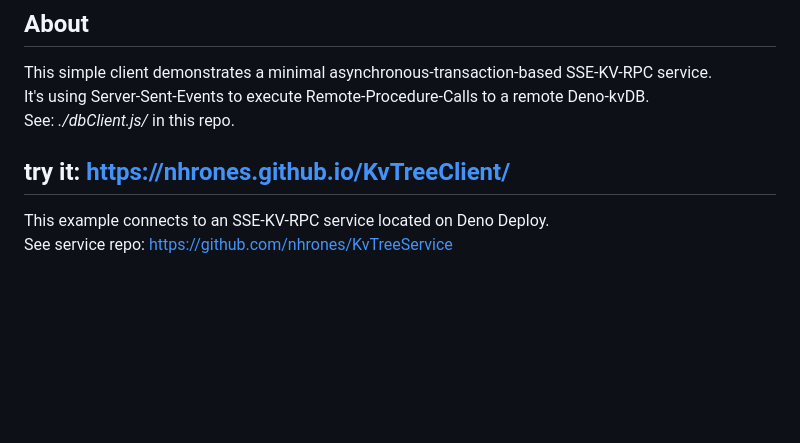
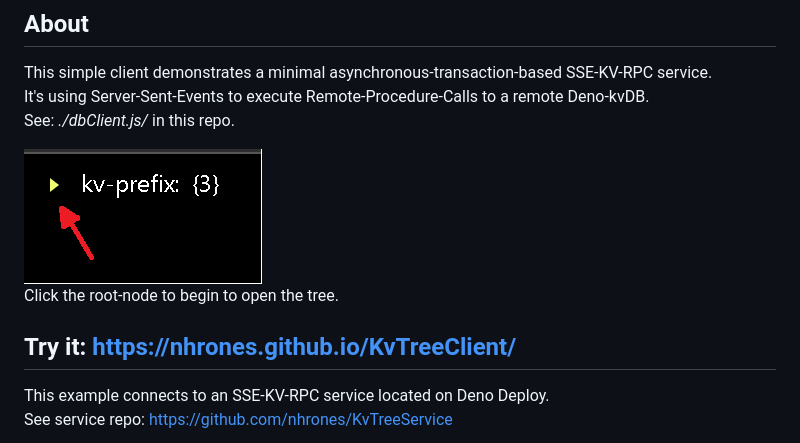
Before and after one commit to nhrones/KvTreeClient, a Markdown page: README.md, the part around the change. Rendered like a GitHub page; pictures changed too: here.png (added); blank space fills up the shorter version.

```diff
--- a/README.md
+++ b/README.md
@@ -11,7 +11,9 @@ This simple client demonstrates a minimal asynchronous-transaction-based SSE-KV-
 It's using Server-Sent-Events to execute Remote-Procedure-Calls to a remote Deno-kvDB.
 See: _./dbClient.js/_ in this repo.
 
-## try it: https://nhrones.github.io/KvTreeClient/
+![Click here](here.png)
+Click the root-node to begin to open the tree.
+## Try it: https://nhrones.github.io/KvTreeClient/
 
 This example connects to an SSE-KV-RPC service located on Deno Deploy.
 See service repo: https://github.com/nhrones/KvTreeService
```
